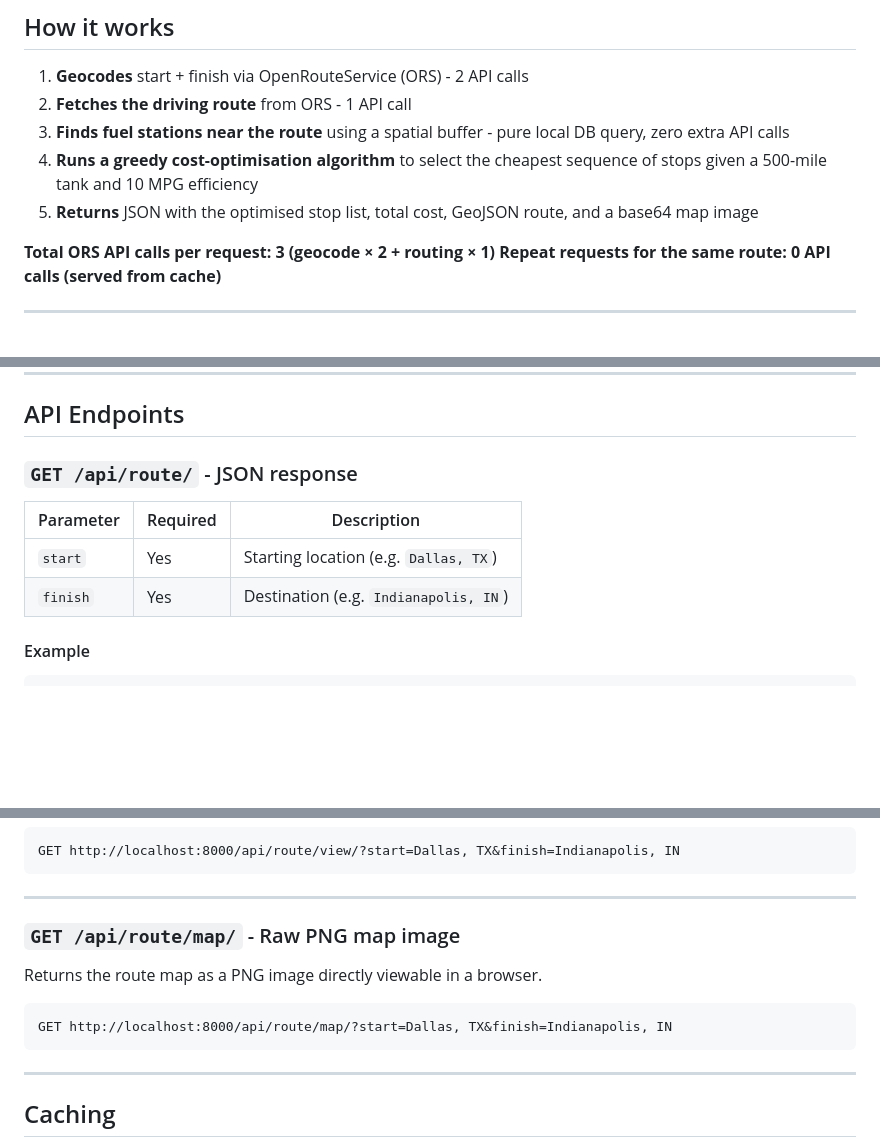
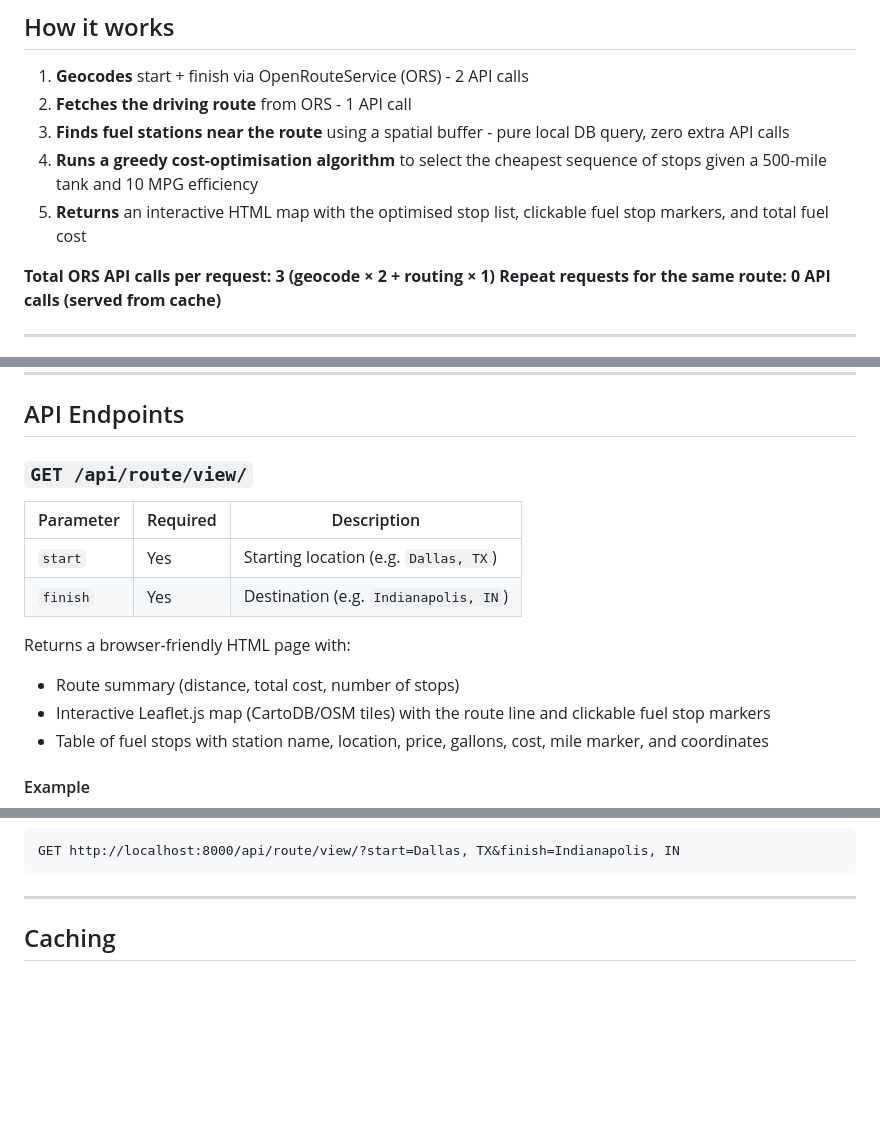
Before and after one commit to HasanQadir/spotterlabs-api, a Markdown page: README.md, 3 parts joined by grey strips. Drawn GitHub-style; blank space fills up the shorter version.

Commit message:
Update README to reflect single /api/route/view/ endpoint

````diff
--- a/README.md
+++ b/README.md
@@ -8,7 +8,7 @@ A Django REST API that takes a start and finish location within the USA and retu
 2. **Fetches the driving route** from ORS - 1 API call
 3. **Finds fuel stations near the route** using a spatial buffer - pure local DB query, zero extra API calls
 4. **Runs a greedy cost-optimisation algorithm** to select the cheapest sequence of stops given a 500-mile tank and 10 MPG efficiency
-5. **Returns** JSON with the optimised stop list, total cost, GeoJSON route, and a base64 map image
+5. **Returns** an interactive HTML map with the optimised stop list, clickable fuel stop markers, and total fuel cost
 
 **Total ORS API calls per request: 3 (geocode × 2 + routing × 1)**
 **Repeat requests for the same route: 0 API calls (served from cache)**
@@ -60,12 +60,17 @@ uv run python manage.py runserver
 
 ## API Endpoints
 
-### `GET /api/route/` - JSON response
+### `GET /api/route/view/`
 
 | Parameter | Required | Description |
 |-----------|----------|-------------|
 | `start`   | Yes | Starting location (e.g. `Dallas, TX`) |
 | `finish`  | Yes | Destination (e.g. `Indianapolis, IN`) |
 
+Returns a browser-friendly HTML page with:
+- Route summary (distance, total cost, number of stops)
+- Interactive Leaflet.js map (CartoDB/OSM tiles) with the route line and clickable fuel stop markers
+- Table of fuel stops with station name, location, price, gallons, cost, mile marker, and coordinates
+
 #### Example
 ```
@@ -109,14 +77,4 @@ Opens a visual page with the route map and a fuel stop table. Each stop has a cl
 GET http://localhost:8000/api/route/view/?start=Dallas, TX&finish=Indianapolis, IN
-```
-
----
-
-### `GET /api/route/map/` - Raw PNG map image
-
-Returns the route map as a PNG image directly viewable in a browser.
-
-```
-GET http://localhost:8000/api/route/map/?start=Dallas, TX&finish=Indianapolis, IN
 ```
 
 ---
````
Also changed, not shown: other parts of README.md (+0 -37 lines).
